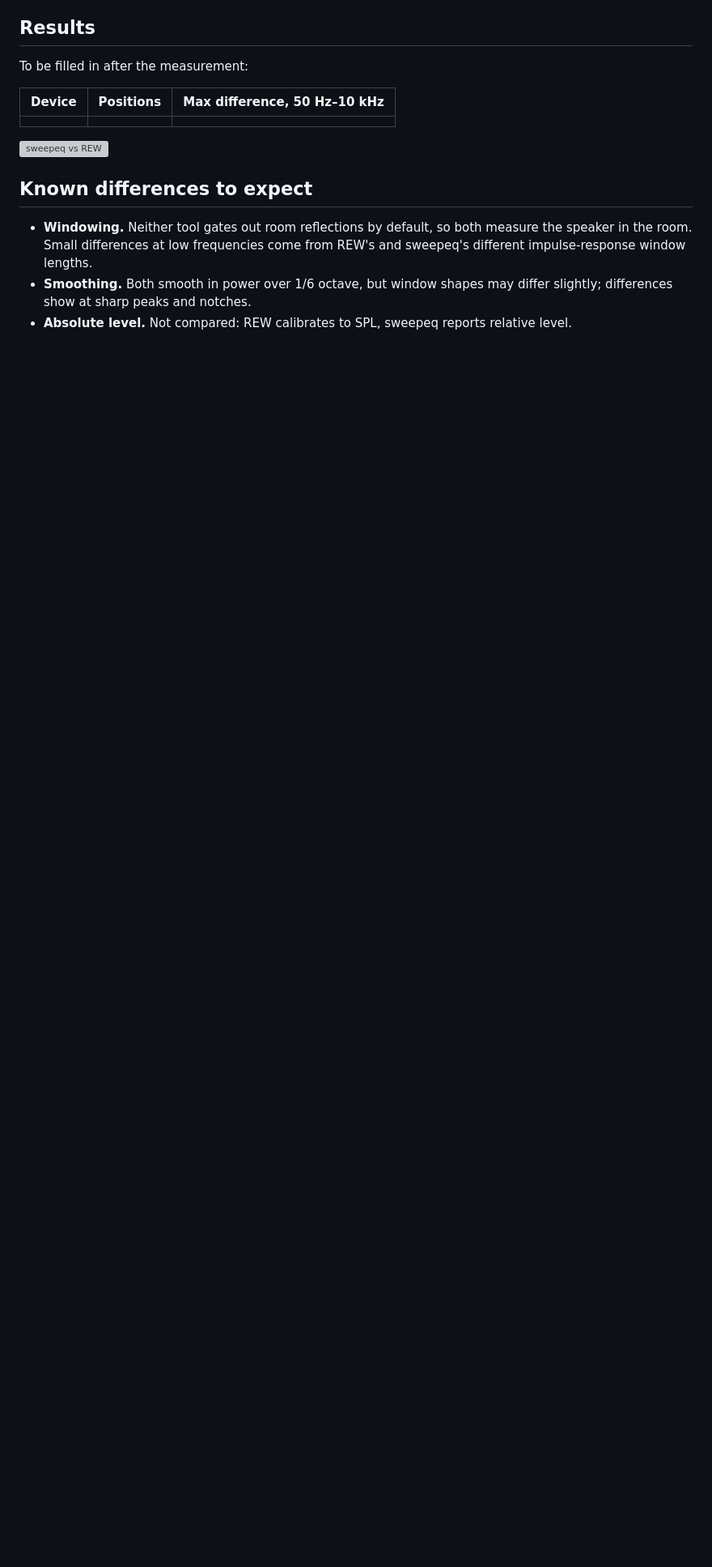
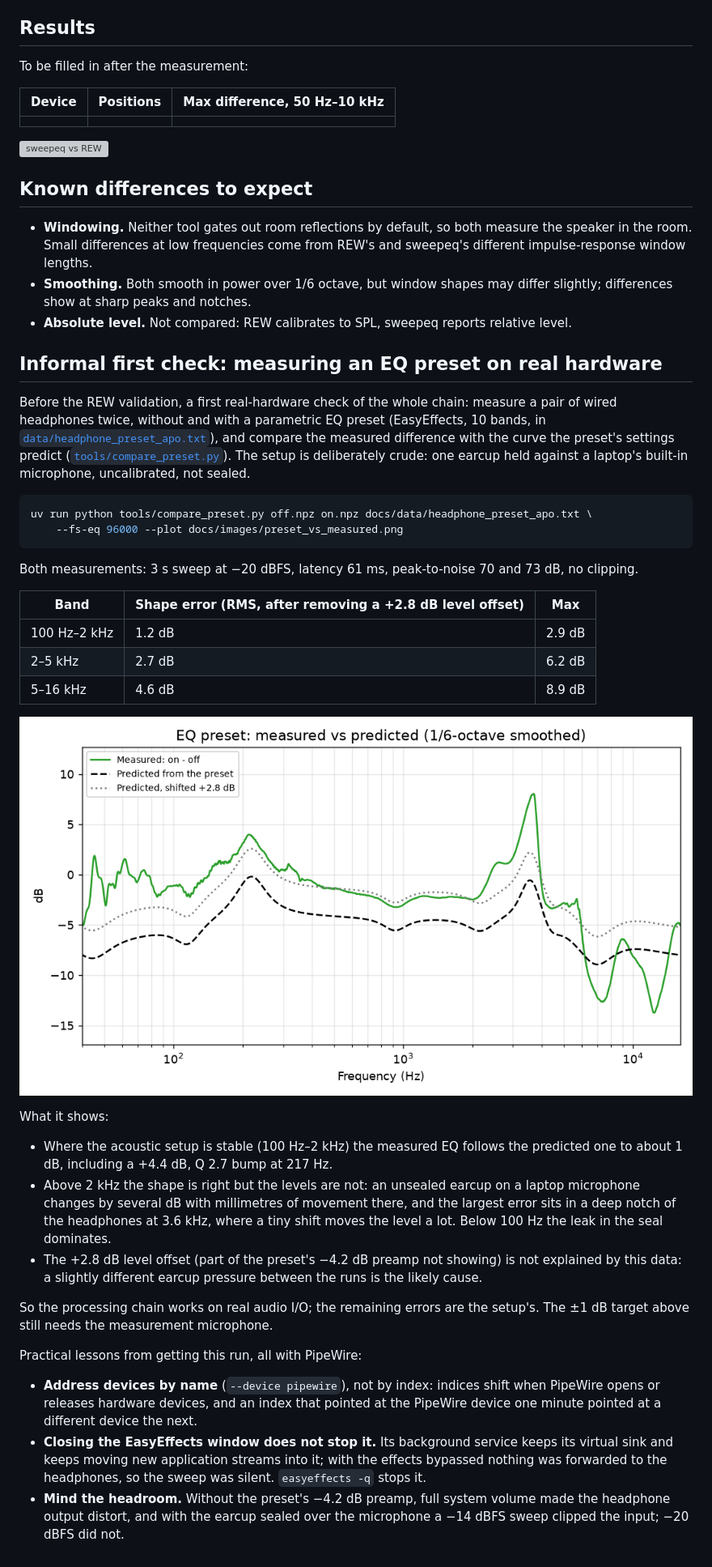
Before and after one commit to jordimatagarcia/sweepeq, a Markdown page: docs/validation.md, the part around the change. Shown at 81% size. Drawn GitHub-style; pictures changed too: docs/images/preset_vs_measured.png (added); blank space fills up the shorter version; grey boxes are pictures that could not be loaded.

````diff
--- a/docs/validation.md
+++ b/docs/validation.md
@@ -62,3 +62,56 @@ To be filled in after the measurement:
 - **Smoothing.** Both smooth in power over 1/6 octave, but window shapes may differ
   slightly; differences show at sharp peaks and notches.
 - **Absolute level.** Not compared: REW calibrates to SPL, sweepeq reports relative level.
+
+## Informal first check: measuring an EQ preset on real hardware
+
+Before the REW validation, a first real-hardware check of the whole chain: measure a pair of
+wired headphones twice, without and with a parametric EQ preset (EasyEffects, 10 bands, in
+[`data/headphone_preset_apo.txt`](data/headphone_preset_apo.txt)), and compare the measured
+difference with the curve the preset's settings predict
+([`tools/compare_preset.py`](../tools/compare_preset.py)). The setup is deliberately crude:
+one earcup held against a laptop's built-in microphone, uncalibrated, not sealed.
+
+```bash
+uv run python tools/compare_preset.py off.npz on.npz docs/data/headphone_preset_apo.txt \
+    --fs-eq 96000 --plot docs/images/preset_vs_measured.png
+```
+
+Both measurements: 3 s sweep at −20 dBFS, latency 61 ms, peak-to-noise 70 and 73 dB, no
+clipping.
+
+| Band | Shape error (RMS, after removing a +2.8 dB level offset) | Max |
+|---|---|---|
+| 100 Hz–2 kHz | 1.2 dB | 2.9 dB |
+| 2–5 kHz | 2.7 dB | 6.2 dB |
+| 5–16 kHz | 4.6 dB | 8.9 dB |
+
+![EQ preset: measured vs predicted](images/preset_vs_measured.png)
+
+What it shows:
+
+- Where the acoustic setup is stable (100 Hz–2 kHz) the measured EQ follows the predicted
+  one to about 1 dB, including a +4.4 dB, Q 2.7 bump at 217 Hz.
+- Above 2 kHz the shape is right but the levels are not: an unsealed earcup on a laptop
+  microphone changes by several dB with millimetres of movement there, and the largest error
+  sits in a deep notch of the headphones at 3.6 kHz, where a tiny shift moves the level a
+  lot. Below 100 Hz the leak in the seal dominates.
+- The +2.8 dB level offset (part of the preset's −4.2 dB preamp not showing) is not
+  explained by this data: a slightly different earcup pressure between the runs is the
+  likely cause.
+
+So the processing chain works on real audio I/O; the remaining errors are the setup's. The
+±1 dB target above still needs the measurement microphone.
+
+Practical lessons from getting this run, all with PipeWire:
+
+- **Address devices by name** (`--device pipewire`), not by index: indices shift when
+  PipeWire opens or releases hardware devices, and an index that pointed at the PipeWire
+  device one minute pointed at a different device the next.
+- **Closing the EasyEffects window does not stop it.** Its background service keeps its
+  virtual sink and keeps moving new application streams into it; with the effects bypassed
+  nothing was forwarded to the headphones, so the sweep was silent. `easyeffects -q` stops
+  it.
+- **Mind the headroom.** Without the preset's −4.2 dB preamp, full system volume made the
+  headphone output distort, and with the earcup sealed over the microphone a −14 dBFS sweep
+  clipped the input; −20 dBFS did not.
````
Also changed, not shown: 5 other files.
